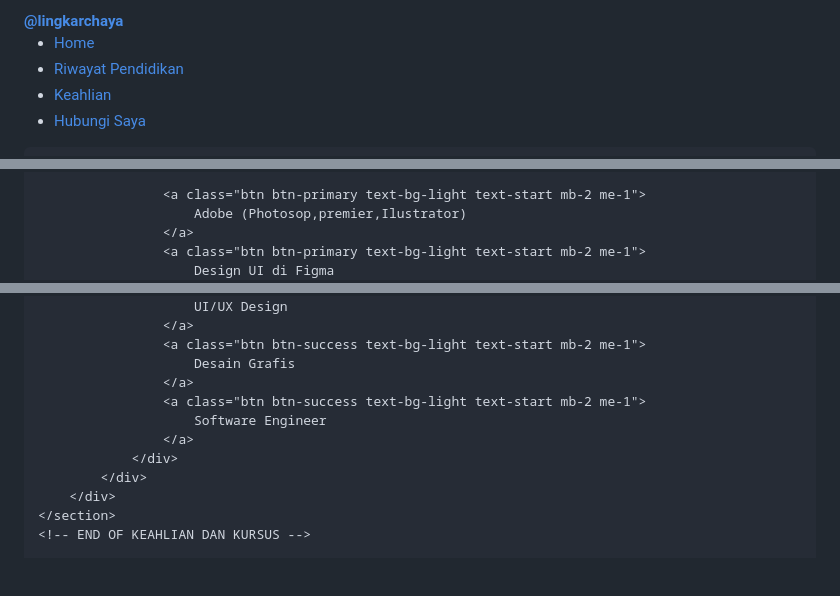
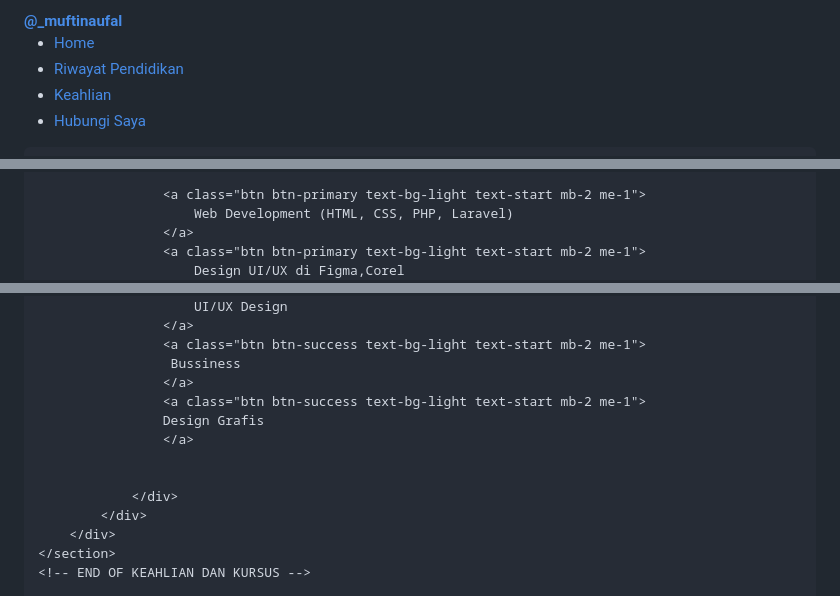
Before and after one commit to LingkarChaya/LingkarChaya.github.io, a Markdown page: README.md, 3 parts joined by grey strips. GitHub-like rendering; blank space fills up the shorter version.

```diff
--- a/README.md
+++ b/README.md
@@ -4,7 +19,7 @@
     <nav class="navbar navbar-expand-lg bg-body-tertiary fixed-top shadow-sm bg-white">
         <div class="container">
             <a class="navbar-brand" href="#">
-                <b>@lingkarchaya</b>
+                <b>@_muftinaufal</b>
             </a>
             <button class="navbar-toggler" type="button" data-bs-toggle="collapse"
                 data-bs-target="#navbarSupportedContent" aria-controls="navbarSupportedContent" aria-expanded="false"
@@ -142,8 +170,8 @@
                     <!-- Keahlian atau skill yang kamu bisa atau kuasai -->
 
                     <a class="btn btn-primary text-bg-light text-start mb-2 me-1">
-                        Adobe (Photosop,premier,Ilustrator)
+                        Web Development (HTML, CSS, PHP, Laravel)
                     </a>
                     <a class="btn btn-primary text-bg-light text-start mb-2 me-1">
-                        Design UI di Figma
+                        Design UI/UX di Figma,Corel
                     </a>
@@ -182,11 +218,13 @@
                         UI/UX Design
                     </a>
                     <a class="btn btn-success text-bg-light text-start mb-2 me-1">
-                        Desain Grafis
+                     Bussiness
                     </a>
                     <a class="btn btn-success text-bg-light text-start mb-2 me-1">
-                        Software Engineer
+                    Design Grafis
                     </a>
+
+
                 </div>
             </div>
         </div>
```
Also changed, not shown: other parts of README.md (+74 -36 lines).
